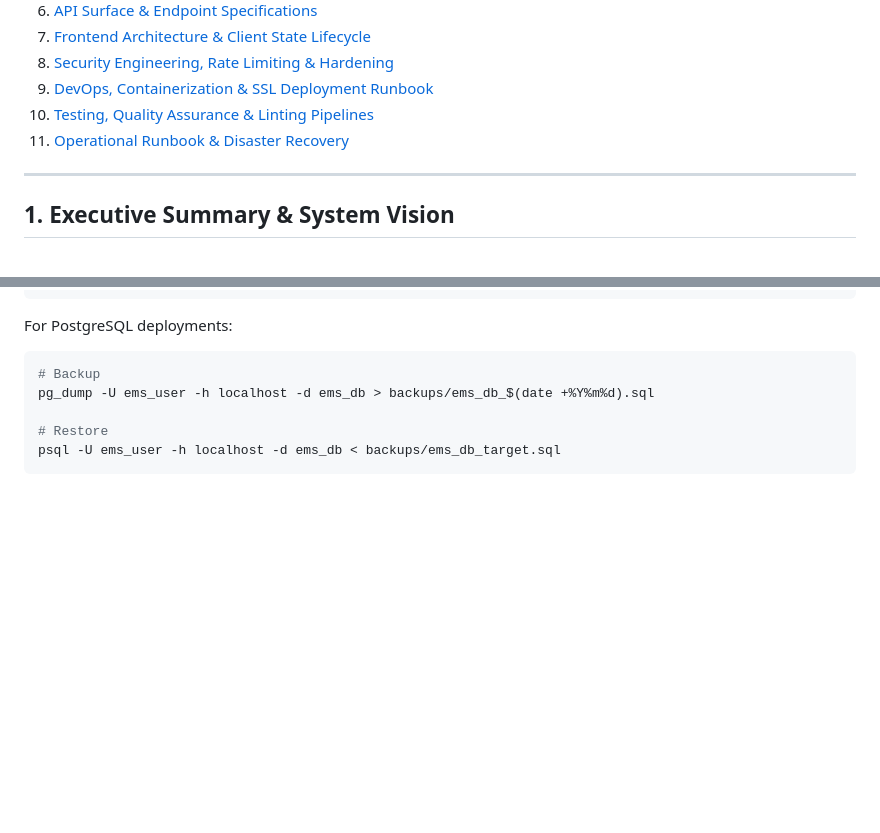
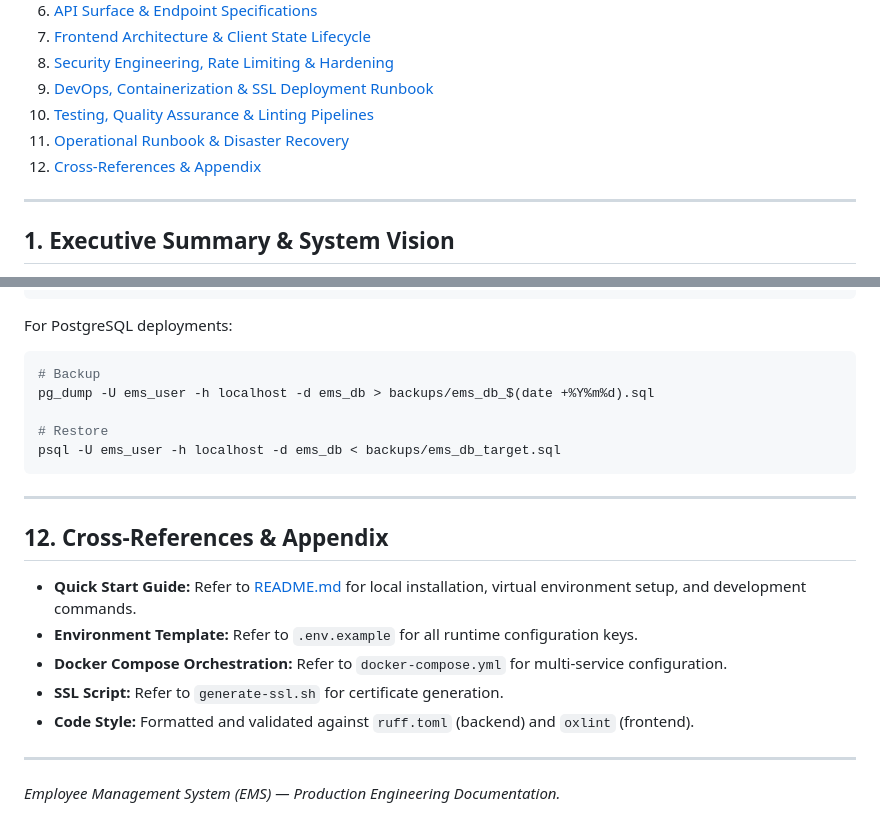
Before and after one commit to jho-G/PRODIGY_FS_02, a Markdown page: PROJECT_DESCRIPTION.md, 2 parts joined by grey strips. Drawn GitHub-style; blank space fills up the shorter version.

````diff
--- a/PROJECT_DESCRIPTION.md
+++ b/PROJECT_DESCRIPTION.md
@@ -21,6 +21,7 @@
 9. [DevOps, Containerization & SSL Deployment Runbook](#9-devops-containerization--ssl-deployment-runbook)
 10. [Testing, Quality Assurance & Linting Pipelines](#10-testing-quality-assurance--linting-pipelines)
 11. [Operational Runbook & Disaster Recovery](#11-operational-runbook--disaster-recovery)
+12. [Cross-References & Appendix](#12-cross-references--appendix)
 
 ---
 
@@ -720,3 +721,16 @@ pg_dump -U ems_user -h localhost -d ems_db > backups/ems_db_$(date +%Y%m%d).sql
 # Restore
 psql -U ems_user -h localhost -d ems_db < backups/ems_db_target.sql
 ```
+
+---
+
+## 12. Cross-References & Appendix
+
+- **Quick Start Guide:** Refer to [README.md](README.md) for local installation, virtual environment setup, and development commands.
+- **Environment Template:** Refer to `.env.example` for all runtime configuration keys.
+- **Docker Compose Orchestration:** Refer to `docker-compose.yml` for multi-service configuration.
+- **SSL Script:** Refer to `generate-ssl.sh` for certificate generation.
+- **Code Style:** Formatted and validated against `ruff.toml` (backend) and `oxlint` (frontend).
+
+---
+*Employee Management System (EMS) — Production Engineering Documentation.*
````
Also changed, not shown: README.md (+32 -20 lines).
